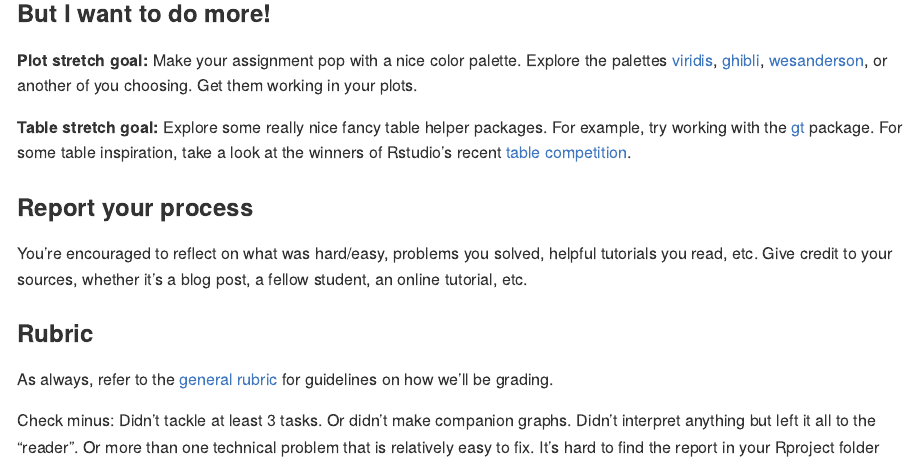
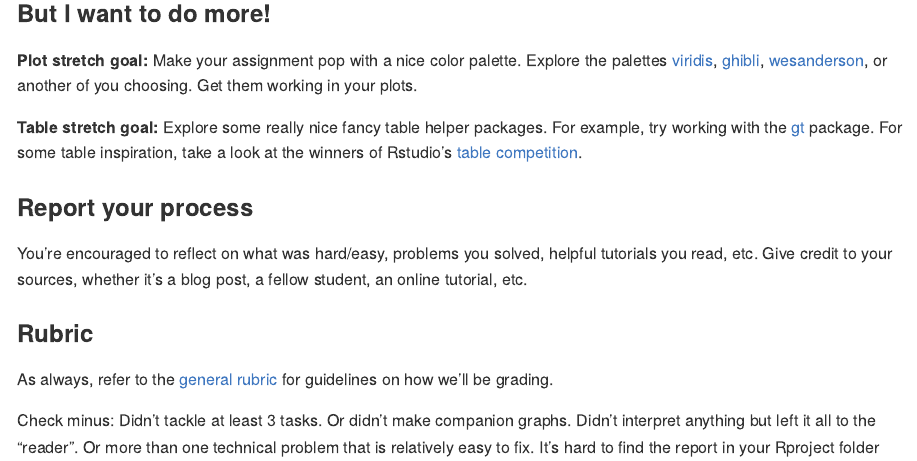
Before and after one commit to wmhall/psych-7p05, a Quarto document (hw-02.qmd): the page in a window 1100 px wide, from 1370 px down. The pictures show the output file hw-02.md that the author committed with the source, drawn offline in the style of GitHub.

Commit message:
updating hw-02 table contest link

```diff
--- a/hw-02.qmd
+++ b/hw-02.qmd
@@ -58,7 +58,7 @@ Notice which figures are easy/hard to make, which data formats make better input
 
 **Plot stretch goal:** Make your assignment pop with a nice color palette. Explore the palettes [viridis](https://cran.r-project.org/web/packages/viridis/vignettes/intro-to-viridis.html), [ghibli](https://github.com/ewenme/ghibli), [wesanderson](https://github.com/karthik/wesanderson), or another of you choosing. Get them working in your plots.
 
-**Table stretch goal:** Explore some really nice fancy table helper packages. For example, try working with the [gt](https://gt.rstudio.com/) package. For some table inspiration, take a look at the winners of Rstudio's recent [table competition](https://blog.rstudio.com/2020/12/23/winners-of-the-2020-rstudio-table-contest/).
+**Table stretch goal:** Explore some really nice fancy table helper packages. For example, try working with the [gt](https://gt.rstudio.com/) package. For some table inspiration, take a look at the winners of Rstudio's [table competition](https://posit.co/blog/winners-of-the-2022-table-contest/).
 
 ### Report your process
 
```
Also changed, not shown: hw-02.md.
